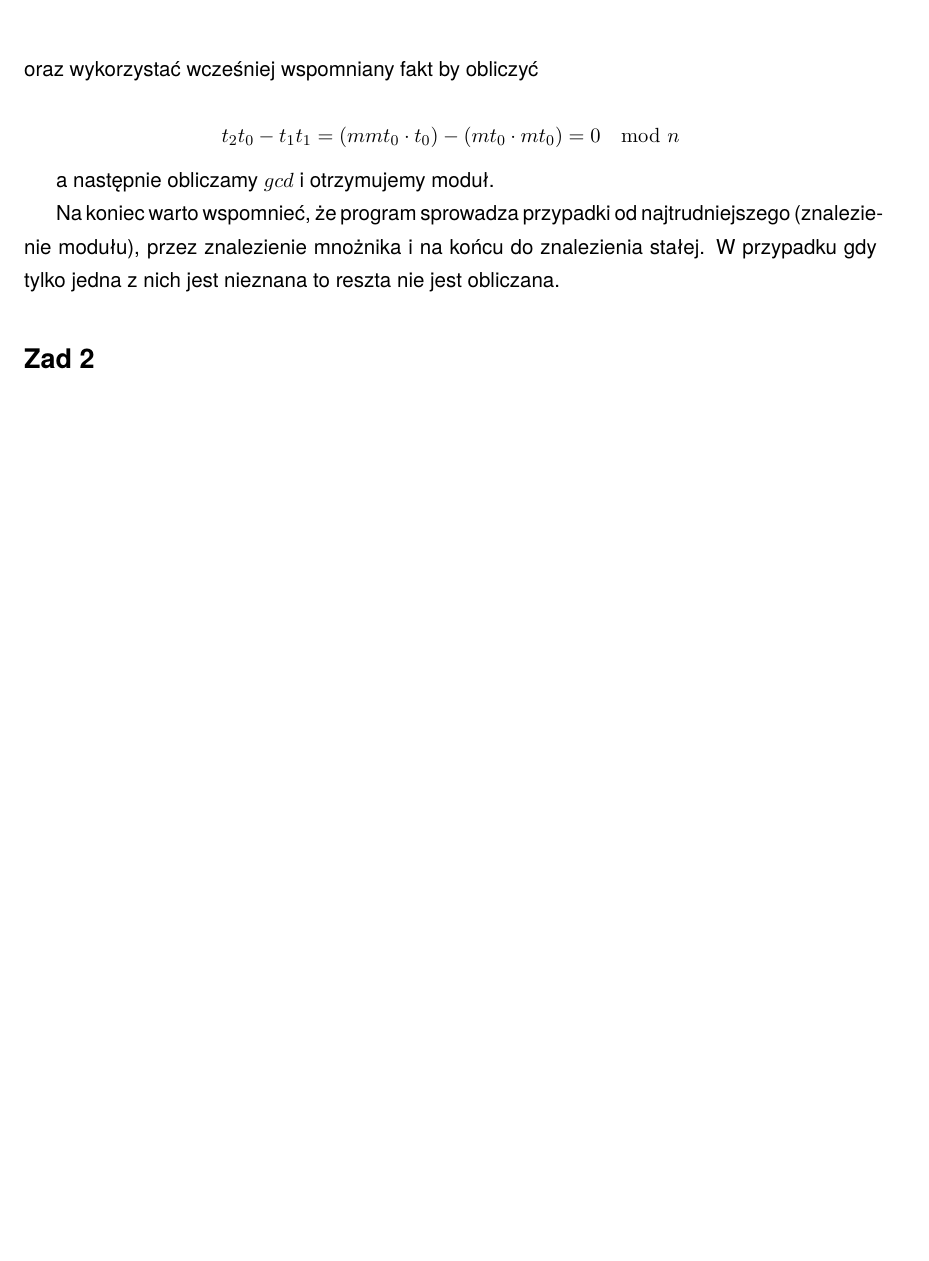
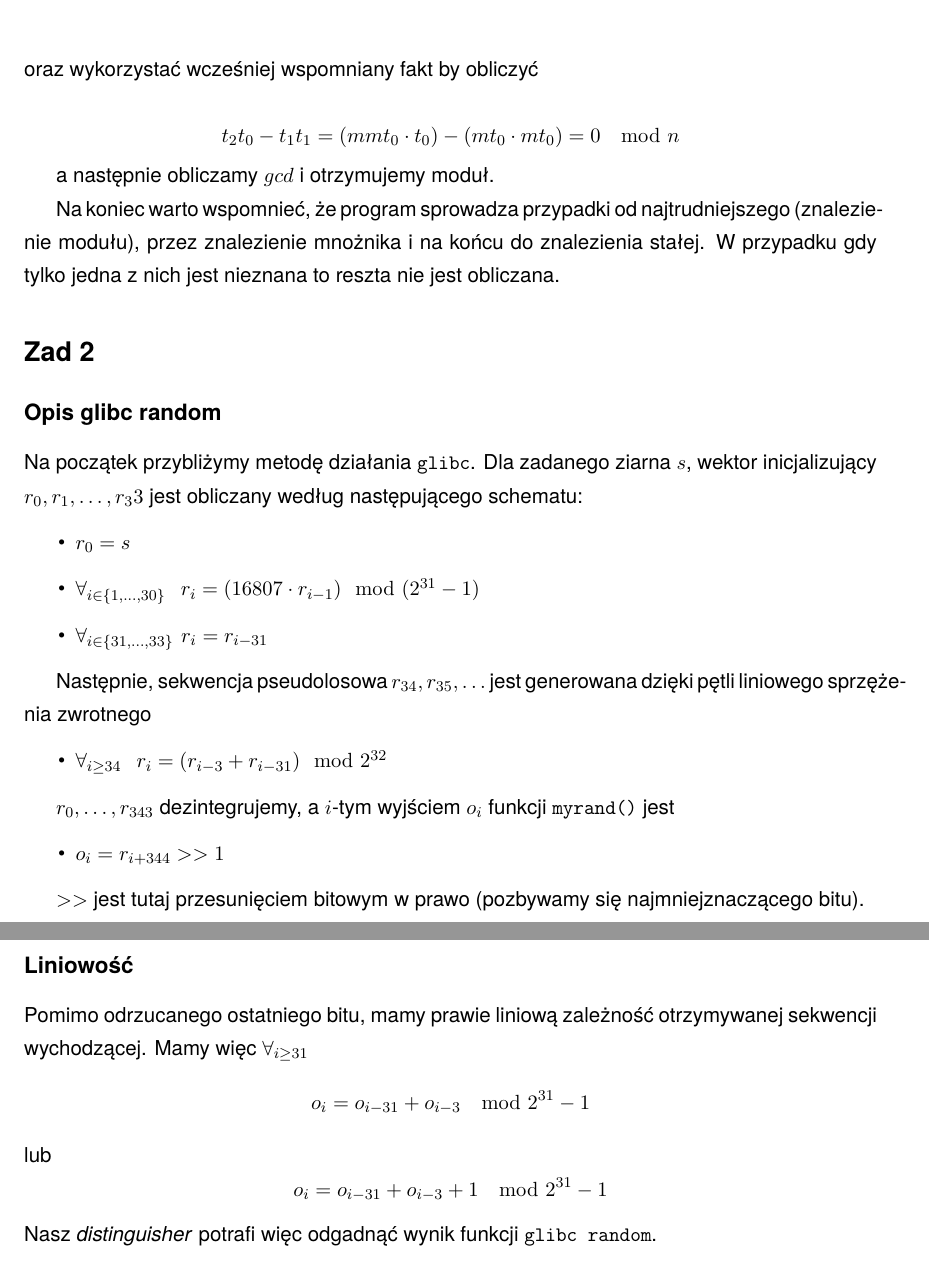
Before and after one commit to kestarumper/StudiaMgr, a LaTeX document (I/Kryptografia/raporty/l1/l1.tex, which reads I/Kryptografia/raporty/l1/zad2.tex): part of page 2 of 2 before the commit and two parts of pages 2 and 3 of 3 after it, the two joined at a grey line, cut so that both start at the same text, the shorter picture padded with empty space. Compiled offline with pdfLaTeX.

Commit message:
Raport krypto zad2.

```diff
--- a/I/Kryptografia/raporty/l1/zad2.tex
+++ b/I/Kryptografia/raporty/l1/zad2.tex
@@ -1 +1,31 @@
 \section*{Zad 2}
+
+\subsection*{Opis glibc random}
+Na początek przybliżymy metodę działania \texttt{glibc}. Dla zadanego ziarna $s$, wektor inicjalizujący $r_0,r_1,\ldots,r_33$ jest obliczany według następującego schematu:
+
+\begin{itemize}
+    \item $r_0 = s$
+    \item $\forall_{i\in \{1,\ldots,30\}}\hspace{8pt} r_i = (16807 \cdot r_{i-1}) \mod (2^{31} - 1)$
+    \item $\forall_{i\in \{31,\ldots,33\}}\hspace{4pt} r_i = r_{i - 31}$
+\end{itemize}
+
+Następnie, sekwencja pseudolosowa $r_{34},r_{35},\ldots$ jest generowana dzięki pętli liniowego sprzężenia zwrotnego
+
+\begin{itemize}
+    \item $\forall_{i\geq 34}\hspace{8pt} r_i = (r_{i-3} + r_{i-31}) \mod 2^{32}$
+\end{itemize}
+
+$r_0,\ldots,r_{343}$ dezintegrujemy, a $i$-tym wyjściem $o_i$ funkcji \texttt{myrand()} jest
+
+\begin{itemize}
+    \item $o_i = r_{i+344} >> 1$
+\end{itemize}
+
+$>>$ jest tutaj przesunięciem bitowym w prawo (pozbywamy się najmniejznaczącego bitu).
+
+\subsection*{Liniowość}
+Pomimo odrzucanego ostatniego bitu, mamy prawie liniową zależność otrzymywanej sekwencji wychodzącej. Mamy więc $\forall_{i\geq 31}$
+$$ o_i = o_{i-31} + o_{i-3} \mod 2^{31} - 1 $$
+lub
+$$ o_i = o_{i-31} + o_{i-3} + 1 \mod 2^{31} - 1 $$
+Nasz \textit{distinguisher} potrafi więc odgadnąć wynik funkcji \texttt{glibc random}.
```
Also changed, not shown: I/Kryptografia/raporty/l1/l1.pdf.
